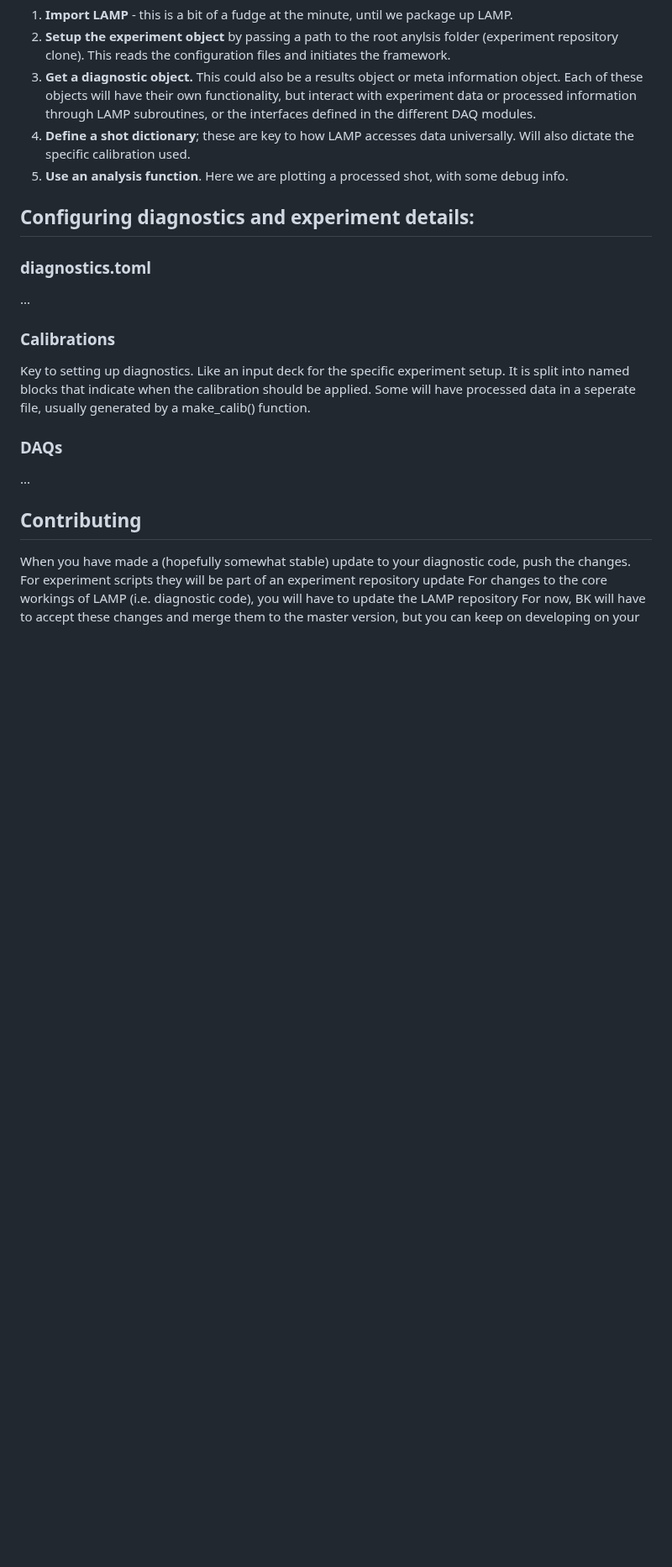
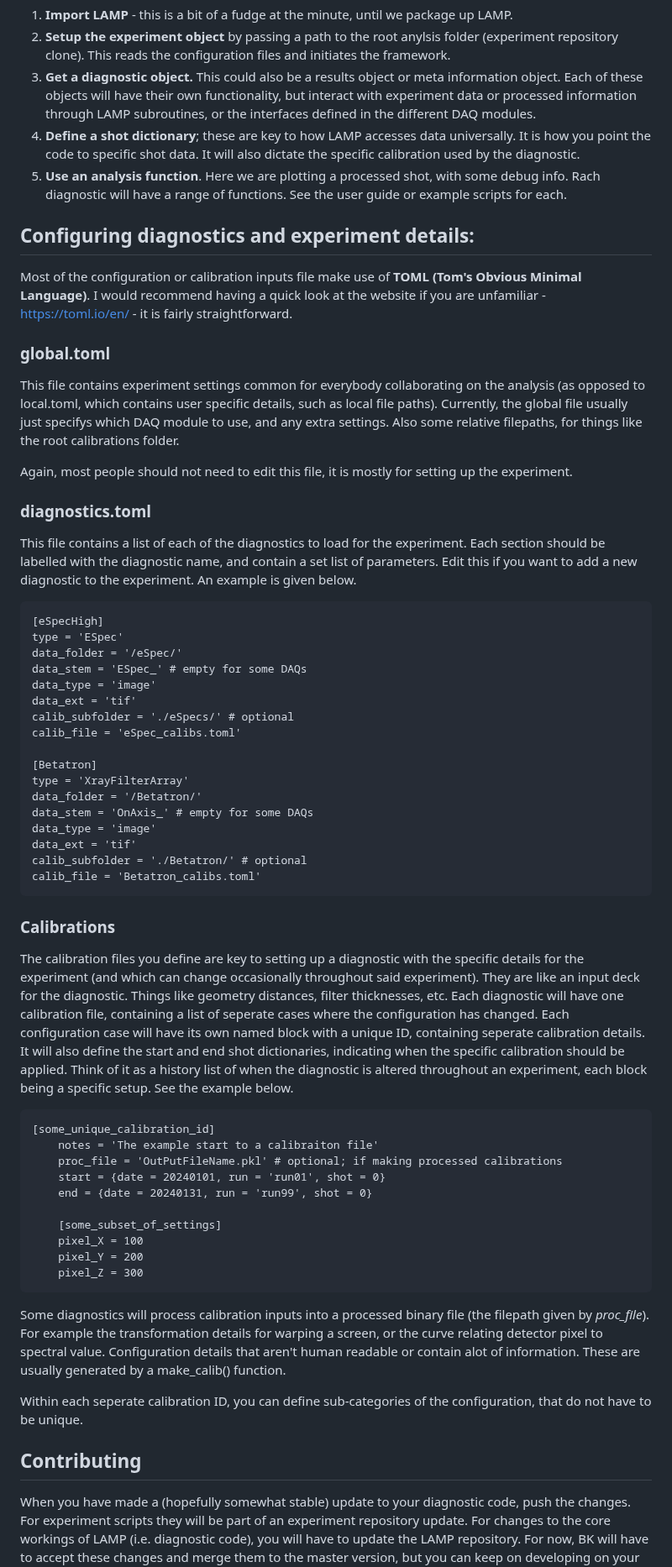
Before and after one commit to brendankettle/LAMP, a Markdown page: docs/UserGuide.md, the part around one of its changes. Shown at 84% size. Rendered like a GitHub page; blank space fills up the shorter version.

````diff
--- a/docs/UserGuide.md
+++ b/docs/UserGuide.md
@@ -89,24 +88,81 @@ plt.show(block=True)
 1. **Import LAMP** - this is a bit of a fudge at the minute, until we package up LAMP.
 2. **Setup the experiment object** by passing a path to the root anylsis folder (experiment repository clone). This reads the configuration files and initiates the framework.
 3. **Get a diagnostic object.** This could also be a results object or meta information object. Each of these objects will have their own functionality, but interact with experiment data or processed information through LAMP subroutines, or the interfaces defined in the different DAQ modules.
-4. **Define a shot dictionary**; these are key to how LAMP accesses data universally. Will also dictate the specific calibration used.
-5. **Use an analysis function**. Here we are plotting a processed shot, with some debug info.
+4. **Define a shot dictionary**; these are key to how LAMP accesses data universally. It is how you point the code to specific shot data. It will also dictate the specific calibration used by the diagnostic.
+5. **Use an analysis function**. Here we are plotting a processed shot, with some debug info. Rach diagnostic will have a range of functions. See the user guide or example scripts for each.
 
 
 ## Configuring diagnostics and experiment details:
 
+Most of the configuration or calibration inputs file make use of **TOML (Tom's Obvious Minimal Language)**. I would recommend having a quick look at the website if you are unfamiliar - [https://toml.io/en/](https://toml.io/en/) - it is fairly straightforward.
+
+### **global.toml**
+This file contains experiment settings common for everybody collaborating on the analysis (as opposed to local.toml, which contains user specific details, such as local file paths).
+Currently, the global file usually just specifys which DAQ module to use, and any extra settings.
+Also some relative filepaths, for things like the root calibrations folder.
+
+Again, most people should not need to edit this file, it is mostly for setting up the experiment.
+
 ### **diagnostics.toml**
-...
+This file contains a list of each of the diagnostics to load for the experiment.
+Each section should be labelled with the diagnostic name, and contain a set list of parameters.
+Edit this if you want to add a new diagnostic to the experiment.
+An example is given below.
+
+```
+[eSpecHigh]
+type = 'ESpec'
+data_folder = '/eSpec/'
+data_stem = 'ESpec_' # empty for some DAQs
+data_type = 'image'
+data_ext = 'tif'
+calib_subfolder = './eSpecs/' # optional
+calib_file = 'eSpec_calibs.toml'
+
+[Betatron]
+type = 'XrayFilterArray'
+data_folder = '/Betatron/'
+data_stem = 'OnAxis_' # empty for some DAQs
+data_type = 'image'
+data_ext = 'tif'
+calib_subfolder = './Betatron/' # optional
+calib_file = 'Betatron_calibs.toml'
+```
 
 ### **Calibrations**
-Key to setting up diagnostics. Like an input deck for the specific experiment setup. It is split into named blocks that indicate when the calibration should be applied. Some will have processed data in a seperate file, usually generated by a make_calib() function.
+The calibration files you define are key to setting up a diagnostic with the specific details for the experiment (and which can change occasionally throughout said experiment).
+They are like an input deck for the diagnostic.
+Things like geometry distances, filter thicknesses, etc.
+Each diagnostic will have one calibration file, containing a list of seperate cases where the configuration has changed.
+Each configuration case will have its own named block with a unique ID, containing seperate calibration details.
+It will also define the start and end shot dictionaries, indicating when the specific calibration should be applied.
+Think of it as a history list of when the diagnostic is altered throughout an experiment, each block being a specific setup.
+See the example below.
 
-### **DAQs**
-...
+```
+[some_unique_calibration_id]
+	notes = 'The example start to a calibraiton file'
+	proc_file = 'OutPutFileName.pkl' # optional; if making processed calibrations
+	start = {date = 20240101, run = 'run01', shot = 0}
+	end = {date = 20240131, run = 'run99', shot = 0}
+
+	[some_subset_of_settings]
+	pixel_X = 100
+	pixel_Y = 200
+	pixel_Z = 300
+```
+
+Some diagnostics will process calibration inputs into a processed binary file (the filepath given by *proc\_file*).
+For example the transformation details for warping a screen, or the curve relating detector pixel to spectral value.
+Configuration details that aren't human readable or contain alot of information.
+These are usually generated by a make_calib() function.
+
+Within each seperate calibration ID, you can define sub-categories of the configuration, that do not have to be unique.
+
 
 ## Contributing
 When you have made a (hopefully somewhat stable) update to your diagnostic code, push the changes.
-For experiment scripts they will be part of an experiment repository update
-For changes to the core workings of LAMP (i.e. diagnostic code), you will have to update the LAMP repository
+For experiment scripts they will be part of an experiment repository update.
+For changes to the core workings of LAMP (i.e. diagnostic code), you will have to update the LAMP repository.
 For now, BK will have to accept these changes and merge them to the master version, but you can keep on developing on your side. (Not sure if this is still true?)
 If multiple people are developing the same diagnostic code, we might want to have different modules, or co-ordinate the writing.
````
Also changed, not shown: other parts of docs/UserGuide.md (+28 -44 lines).
